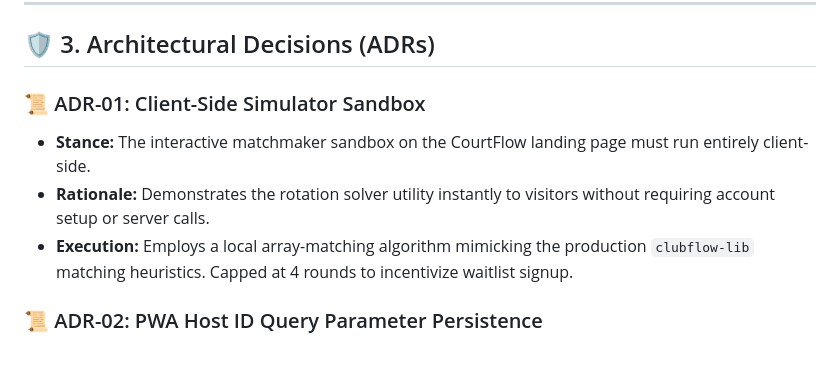
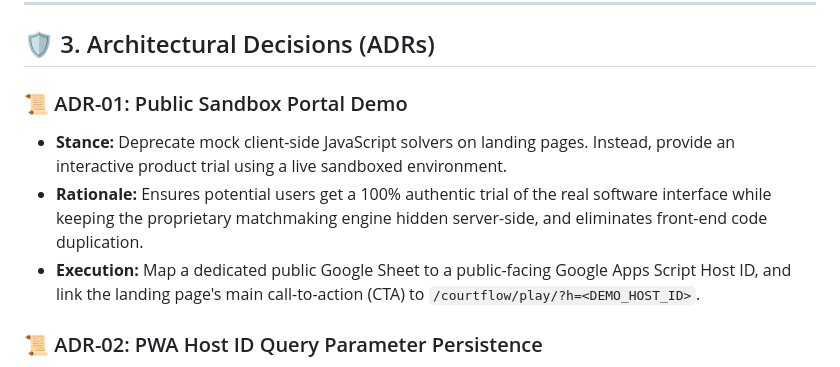
Before and after one commit to fixtureflow/fixtureflow.github.io, a Markdown page: docs/architecture/MASTER_ARCHITECTURE.md, the part around the change. GitHub-like rendering.

Commit message:
docs(architecture): Update ADR-01 to establish Public Sandbox Portal Demo strategy
- Replace outdated client-side sandbox solver decision with the live public demo sandbox model
- Link demo PWA to a dedicated, read-write test-only Google Sheet mapping
- Regenerate CODEBASE_MAP.md

Co-Authored-By: Antigravity <noreply@google.com>

```diff
--- a/docs/architecture/MASTER_ARCHITECTURE.md
+++ b/docs/architecture/MASTER_ARCHITECTURE.md
@@ -60,10 +60,10 @@ Accents align with the functional domain of the portal:
 
 ## 🛡️ 3. Architectural Decisions (ADRs)
 
-### 📜 ADR-01: Client-Side Simulator Sandbox
-*   **Stance:** The interactive matchmaker sandbox on the CourtFlow landing page must run entirely client-side.
-*   **Rationale:** Demonstrates the rotation solver utility instantly to visitors without requiring account setup or server calls.
-*   **Execution:** Employs a local array-matching algorithm mimicking the production `clubflow-lib` matching heuristics. Capped at 4 rounds to incentivize waitlist signup.
+### 📜 ADR-01: Public Sandbox Portal Demo
+*   **Stance:** Deprecate mock client-side JavaScript solvers on landing pages. Instead, provide an interactive product trial using a live sandboxed environment.
+*   **Rationale:** Ensures potential users get a 100% authentic trial of the real software interface while keeping the proprietary matchmaking engine hidden server-side, and eliminates front-end code duplication.
+*   **Execution:** Map a dedicated public Google Sheet to a public-facing Google Apps Script Host ID, and link the landing page's main call-to-action (CTA) to `/courtflow/play/?h=<DEMO_HOST_ID>`.
 
 ### 📜 ADR-02: PWA Host ID Query Parameter Persistence
 *   **Stance:** Cache query parameters (`h` and `view`) in `localStorage` on first load, and fall back to these cached values when parameters are missing.
```
Also changed, not shown: docs/architecture/CODEBASE_MAP.md (+1 -1 lines).
